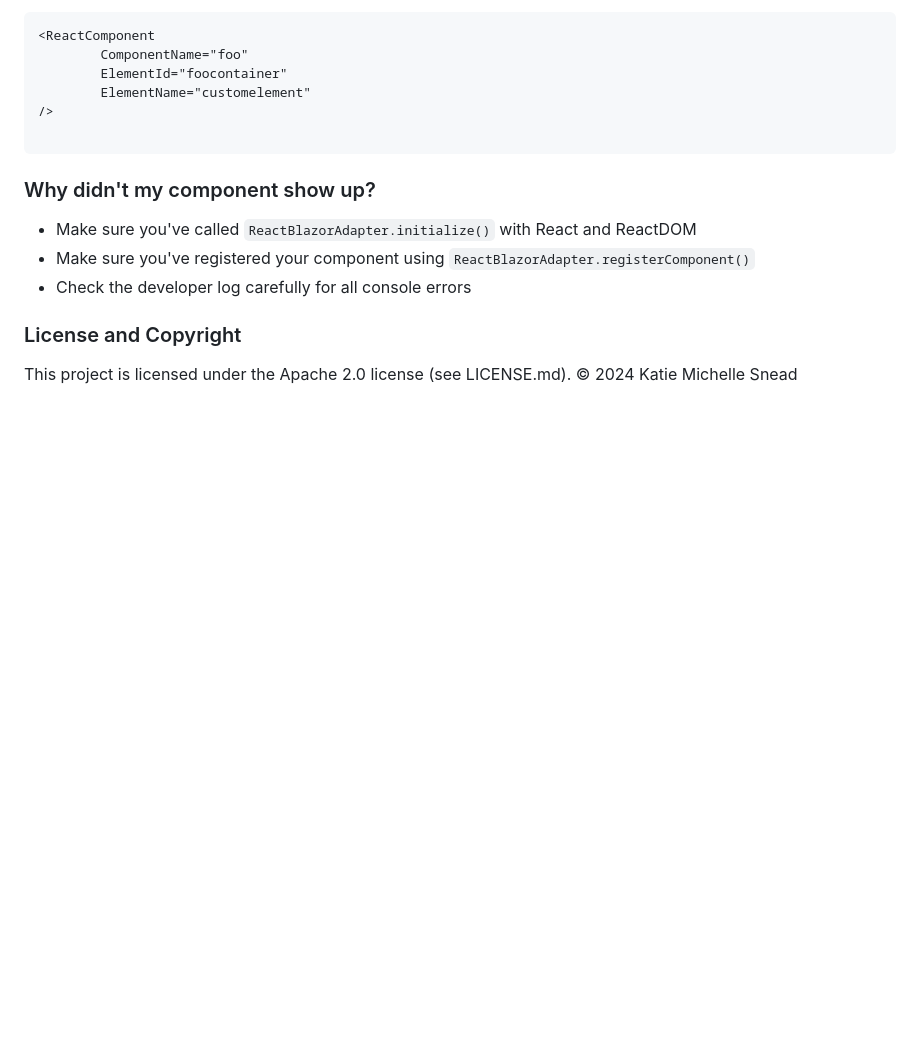
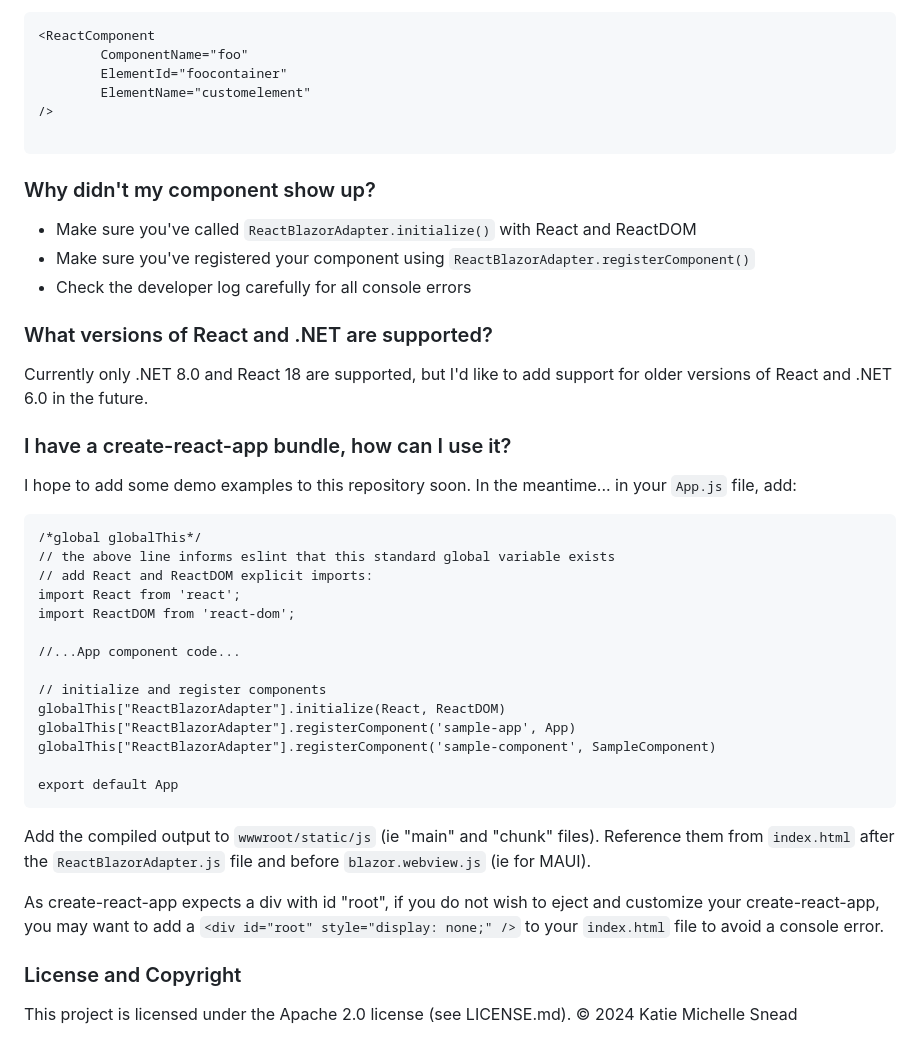
Before and after one commit to flightlesscoder/ReactBlazorAdapter, a Markdown page: README.md, the part around the change. Rendered like a GitHub page; blank space fills up the shorter version.

Commit message:
Add instructions for create-react-app

````diff
--- a/README.md
+++ b/README.md
@@ -203,6 +203,35 @@ You can change the element using the `ElementName` Blazor attribute.
 * Make sure you've registered your component using `ReactBlazorAdapter.registerComponent()`
 * Check the developer log carefully for all console errors
 
+### What versions of React and .NET are supported?
+
+Currently only .NET 8.0 and React 18 are supported, but I'd like to add support for older versions of React and .NET 6.0 in the future.
+
+### I have a create-react-app bundle, how can I use it?
+
+I hope to add some demo examples to this repository soon. In the meantime... in your `App.js` file, add:
+
+```
+/*global globalThis*/
+// the above line informs eslint that this standard global variable exists
+// add React and ReactDOM explicit imports:
+import React from 'react';
+import ReactDOM from 'react-dom';
+
+//...App component code...
+
+// initialize and register components
+globalThis["ReactBlazorAdapter"].initialize(React, ReactDOM)
+globalThis["ReactBlazorAdapter"].registerComponent('sample-app', App)
+globalThis["ReactBlazorAdapter"].registerComponent('sample-component', SampleComponent)
+
+export default App
+```
+
+Add the compiled output to `wwwroot/static/js` (ie "main" and "chunk" files). Reference them from `index.html` after the `ReactBlazorAdapter.js` file and before `blazor.webview.js` (ie for MAUI).
+
+As create-react-app expects a div with id "root", if you do not wish to eject and customize your create-react-app, you may want to add a `<div id="root" style="display: none;" />` to your `index.html` file to avoid a console error.
+
 ### License and Copyright
 
 This project is licensed under the Apache 2.0 license (see LICENSE.md).
````
